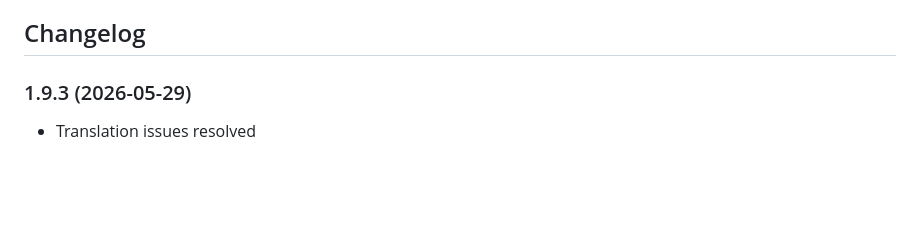
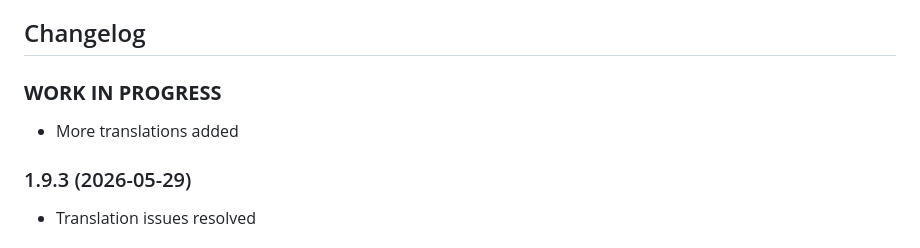
Before and after one commit to ltspicer/ioBroker.heizoel24-mex, a Markdown page: README.md, the part around the change. Rendered like a GitHub page; blank space fills up the shorter version.

Commit message:
More translations added

```diff
--- a/README.md
+++ b/README.md
@@ -29,6 +29,11 @@ This is impractical, since that is in the middle of the heating season.<br>
 This adapter can calculate annual usage based on a specific month.<br>
 
 ## Changelog
+
+### **WORK IN PROGRESS**
+
+- More translations added
+
 ### 1.9.3 (2026-05-29)
 
 - Translation issues resolved
```
